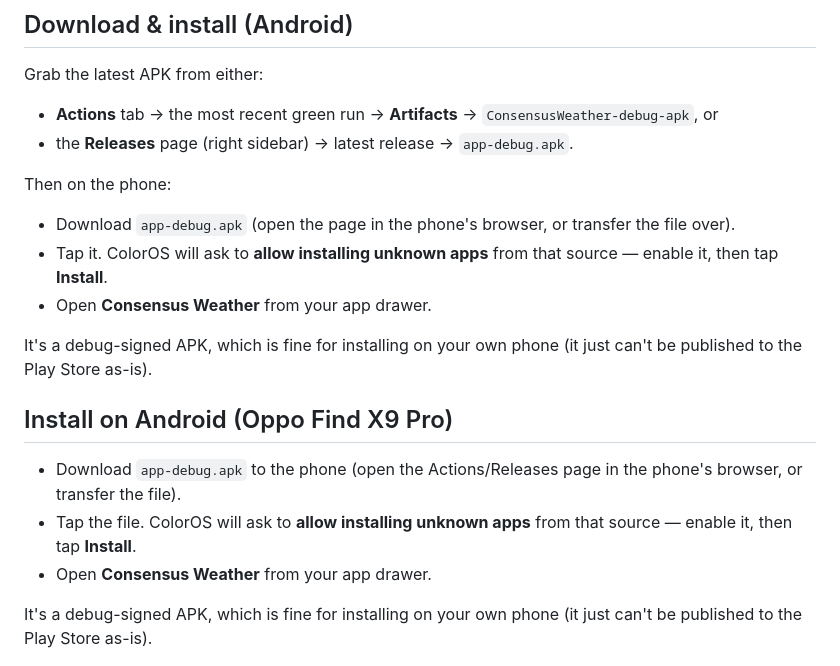
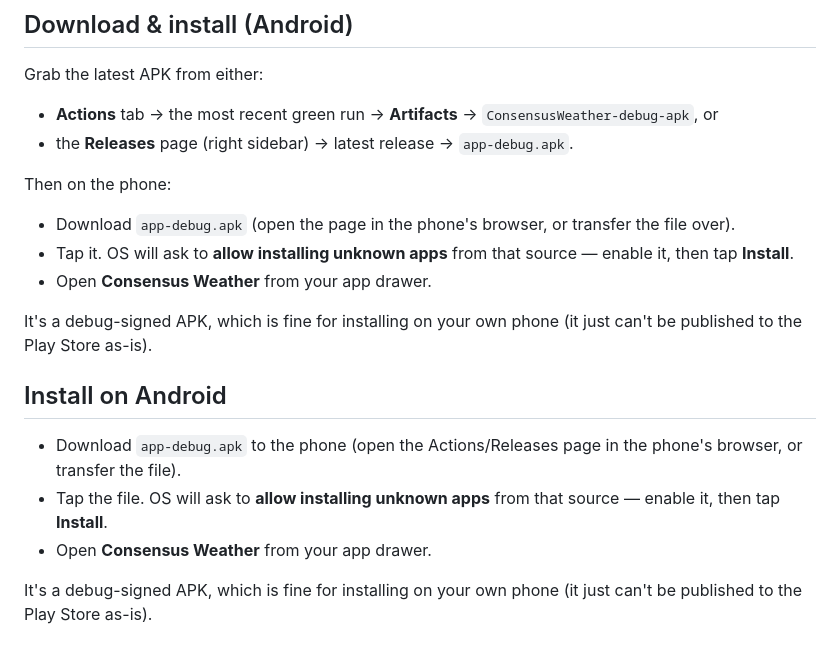
Before and after one commit to Szebastian31/Consensus_Weather, a Markdown page: README.md, the part around the change. Rendered like a GitHub page.

```diff
--- a/README.md
+++ b/README.md
@@ -18,15 +18,15 @@ Grab the latest APK from either:
 
 Then on the phone:
 - Download `app-debug.apk` (open the page in the phone's browser, or transfer the file over).
-- Tap it. ColorOS will ask to **allow installing unknown apps** from that source — enable it, then tap **Install**.
+- Tap it. OS will ask to **allow installing unknown apps** from that source — enable it, then tap **Install**.
 - Open **Consensus Weather** from your app drawer.
 
 It's a debug-signed APK, which is fine for installing on your own phone (it just can't be published to the Play Store as-is).
 
-## Install on Android (Oppo Find X9 Pro)
+## Install on Android
 
 - Download `app-debug.apk` to the phone (open the Actions/Releases page in the phone's browser, or transfer the file).
-- Tap the file. ColorOS will ask to **allow installing unknown apps** from that source — enable it, then tap **Install**.
+- Tap the file. OS will ask to **allow installing unknown apps** from that source — enable it, then tap **Install**.
 - Open **Consensus Weather** from your app drawer.
 
 It's a debug-signed APK, which is fine for installing on your own phone (it just can't be published to the Play Store as-is).
```
